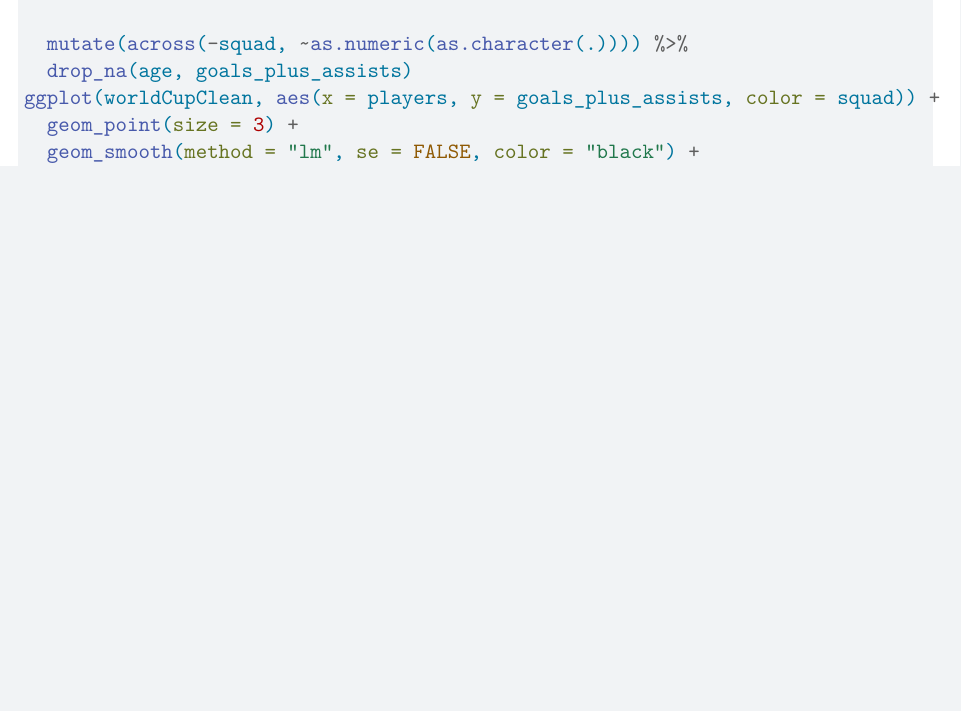
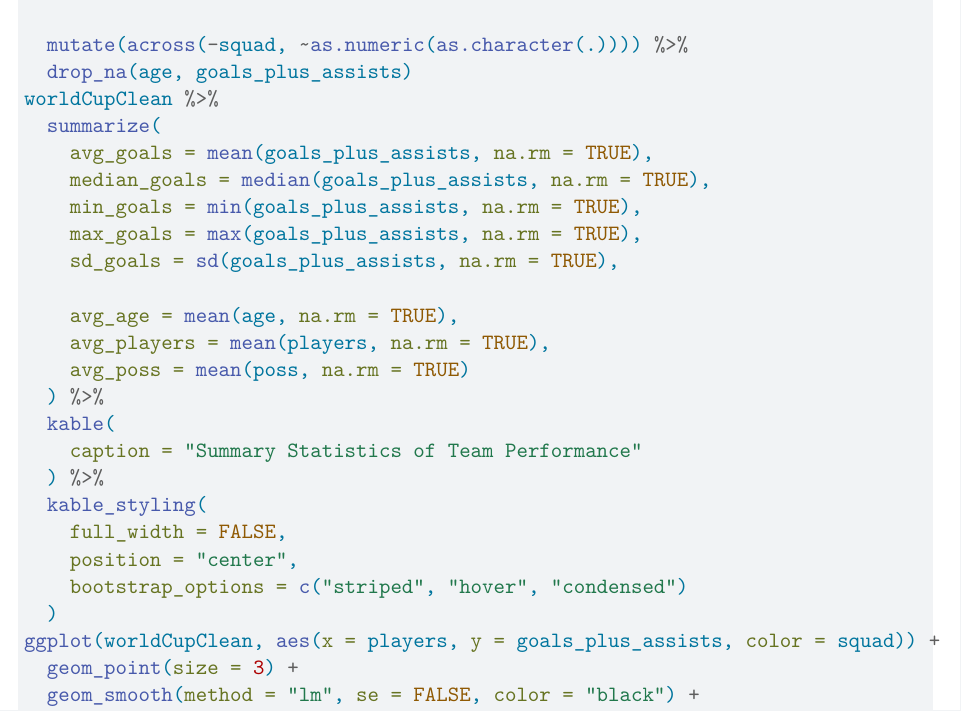
Before and after one commit to Stat184-Spring2026/Sec-1_CP_RiyaDsouza_RylandJones_ChenjianWei, a Quarto document (FIFA.qmd): part of page 7 of 11 before the commit and part of page 8 of 13 after it, cut so that both start at the same text, the shorter picture padded with empty space. Rendered offline with R 4.5, knitr and Pandoc in place of Quarto, then LaTeX, with nearby package versions; code that draws random numbers runs with fixed seeds of ours; column names are cleaned by a stand-in for the janitor package.

Commit message:
Added summary statistics

````diff
--- a/FIFA.qmd
+++ b/FIFA.qmd
@@ -104,3 +113,24 @@ Where applicable, the units of measurement are defined. For example, goals are c
+worldCupClean %>%
+  summarize(
+    avg_goals = mean(goals_plus_assists, na.rm = TRUE),
+    median_goals = median(goals_plus_assists, na.rm = TRUE),
+    min_goals = min(goals_plus_assists, na.rm = TRUE),
+    max_goals = max(goals_plus_assists, na.rm = TRUE),
+    sd_goals = sd(goals_plus_assists, na.rm = TRUE),
+
+    avg_age = mean(age, na.rm = TRUE),
+    avg_players = mean(players, na.rm = TRUE),
+    avg_poss = mean(poss, na.rm = TRUE)
+  ) %>%
+  kable(
+    caption = "Summary Statistics of Team Performance"
+  ) %>%
+  kable_styling(
+    full_width = FALSE,
+    position = "center",
+    bootstrap_options = c("striped", "hover", "condensed")
+  )
+```
 
 ## Plot and Table
 
````
Also changed, not shown: FIFA.qmd (9 more changed lines).
